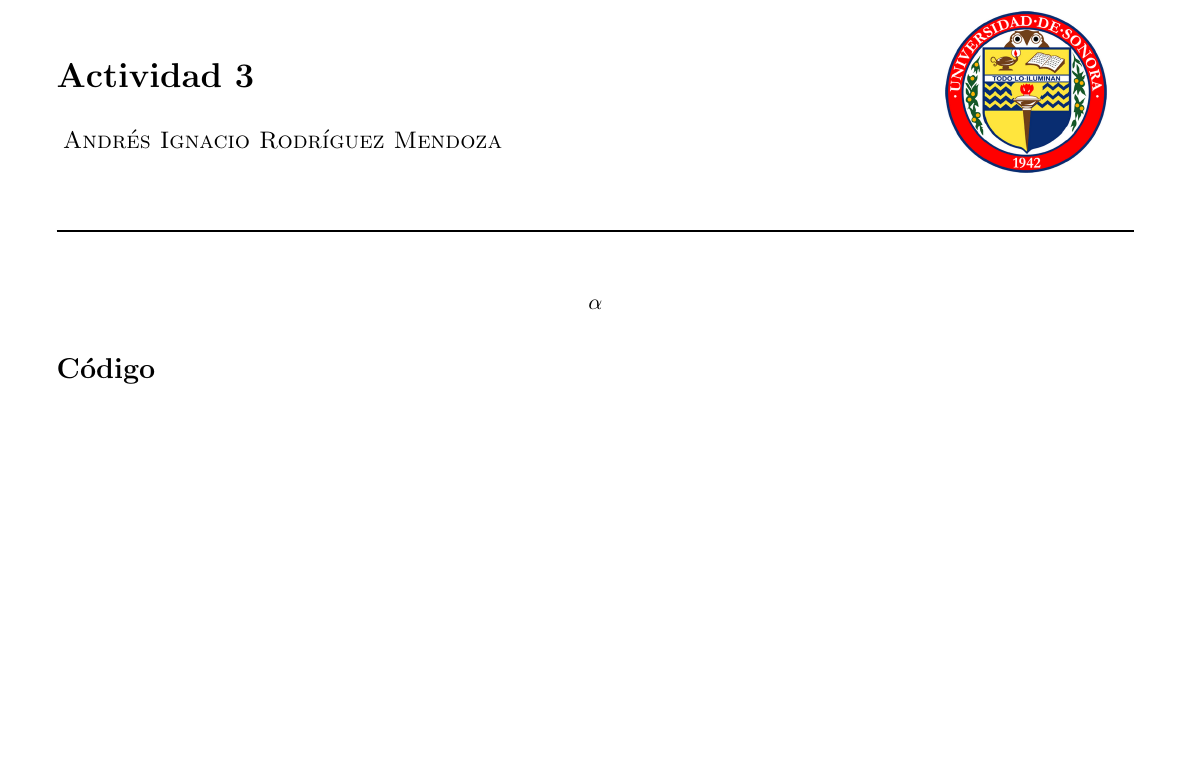
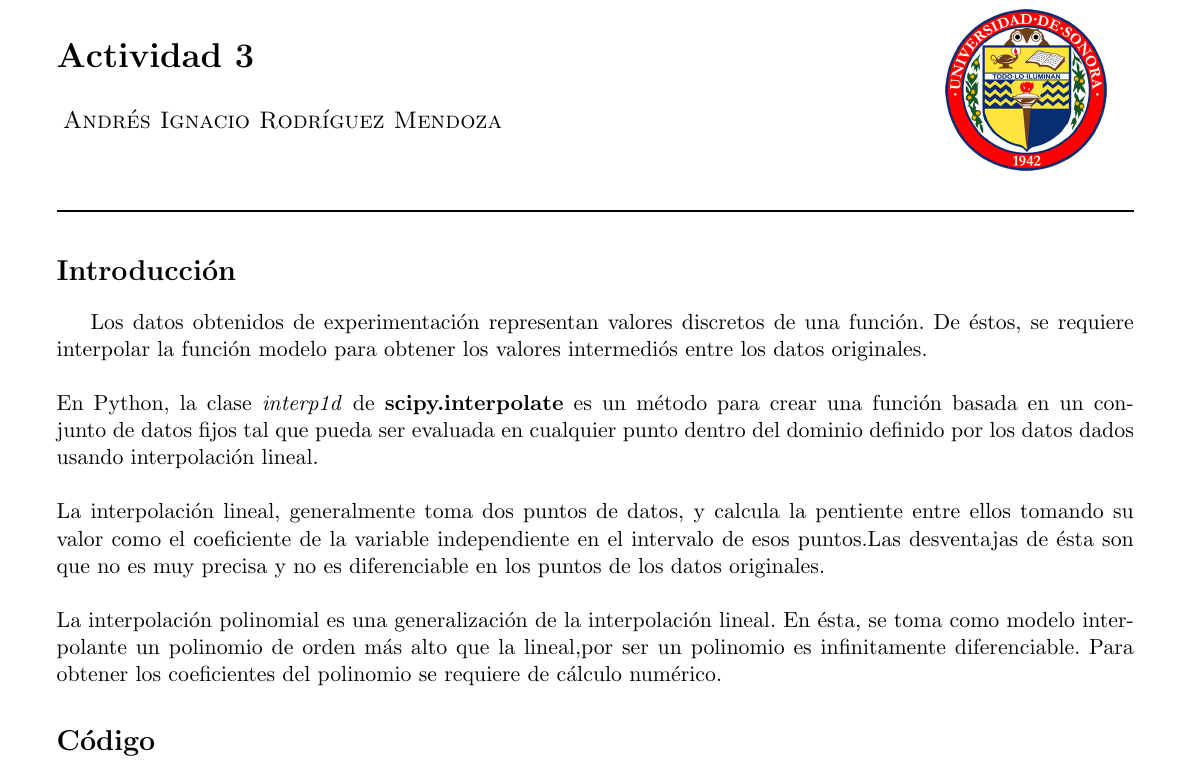
Before and after one commit to andresrm/Computacional, a LaTeX document (Actividad 3/Reporte/main.tex): part of page 1 of 4, cut so that both start at the same text, the shorter picture padded with empty space. Compiled offline with pdfLaTeX.

Commit message:
Añado Actividad 3

```diff
--- a/Actividad 3/Reporte/main.tex
+++ b/Actividad 3/Reporte/main.tex
@@ -49,7 +49,12 @@ literate=
 \rule{\textwidth}{1pt}
 \end{center}
 
-$$\alpha$$
+\section*{Introducción}
+
+Los datos obtenidos de experimentación representan valores discretos de una función. De éstos, se requiere interpolar la función modelo para obtener los valores intermediós entre los datos originales.\\ \\
+En Python, la clase \textit{interp1d} de \textbf{scipy.interpolate} es un método para crear una función basada en un conjunto de datos fijos tal que pueda ser evaluada en cualquier punto dentro del dominio definido por los datos dados usando interpolación lineal.\\ \\
+La interpolación lineal, generalmente toma dos puntos de datos, y calcula la pentiente entre ellos tomando su valor como el coeficiente de la variable independiente en el intervalo de esos puntos.Las desventajas de ésta son que no es muy precisa y no es diferenciable en los puntos de los datos originales.\\ \\
+La interpolación polinomial es una generalización de la interpolación lineal. En ésta, se toma como modelo interpolante un polinomio de orden más alto que la lineal,por ser un polinomio es infinitamente diferenciable. Para obtener los coeficientes del polinomio se requiere de cálculo numérico.
 
 \section*{Código}
 
```
Also changed, not shown: Actividad 3/Reporte/Reporte3.pdf (added), Actividad 3/Reporte/main.pdf (deleted), 4 other files.
